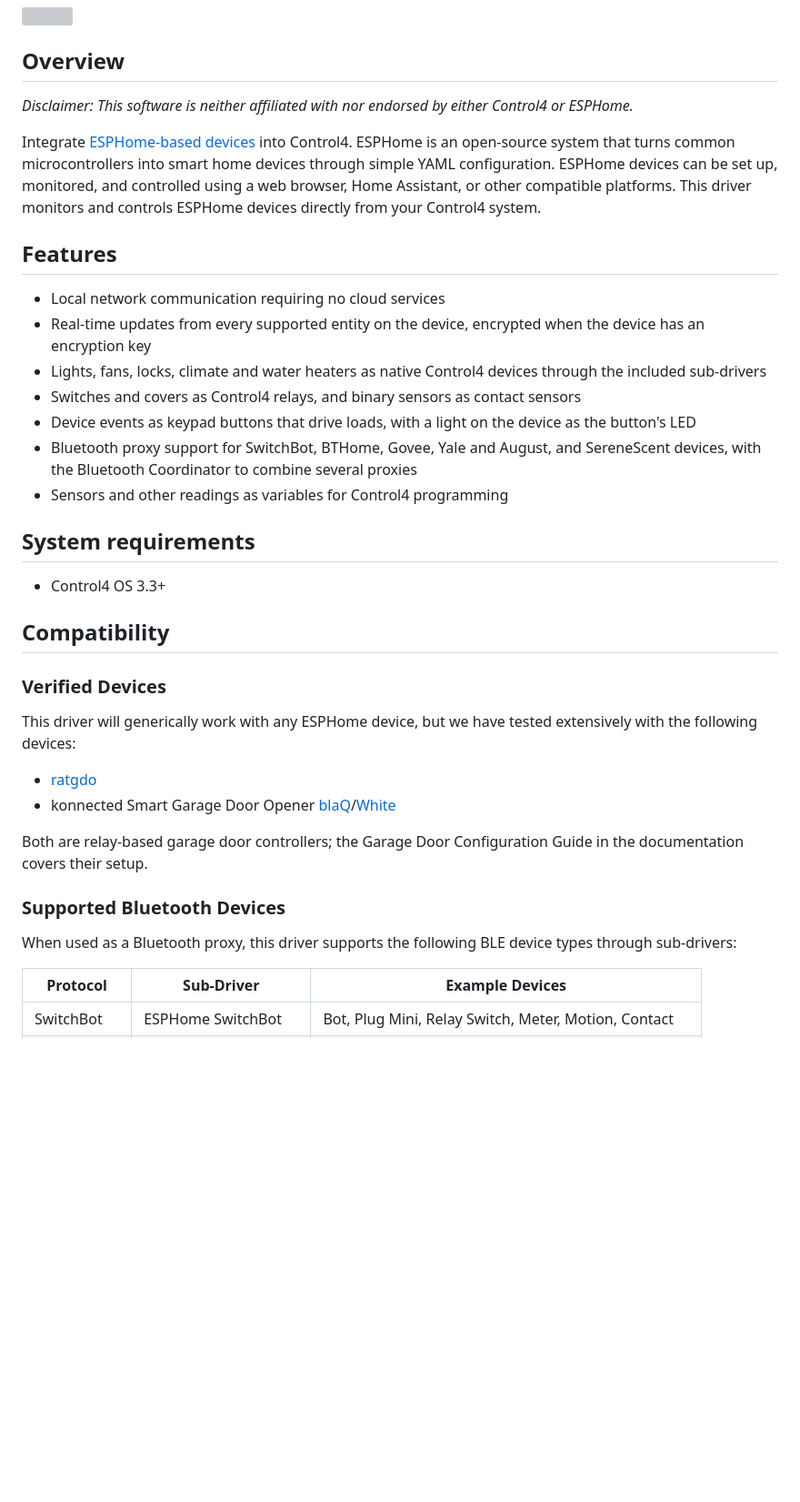
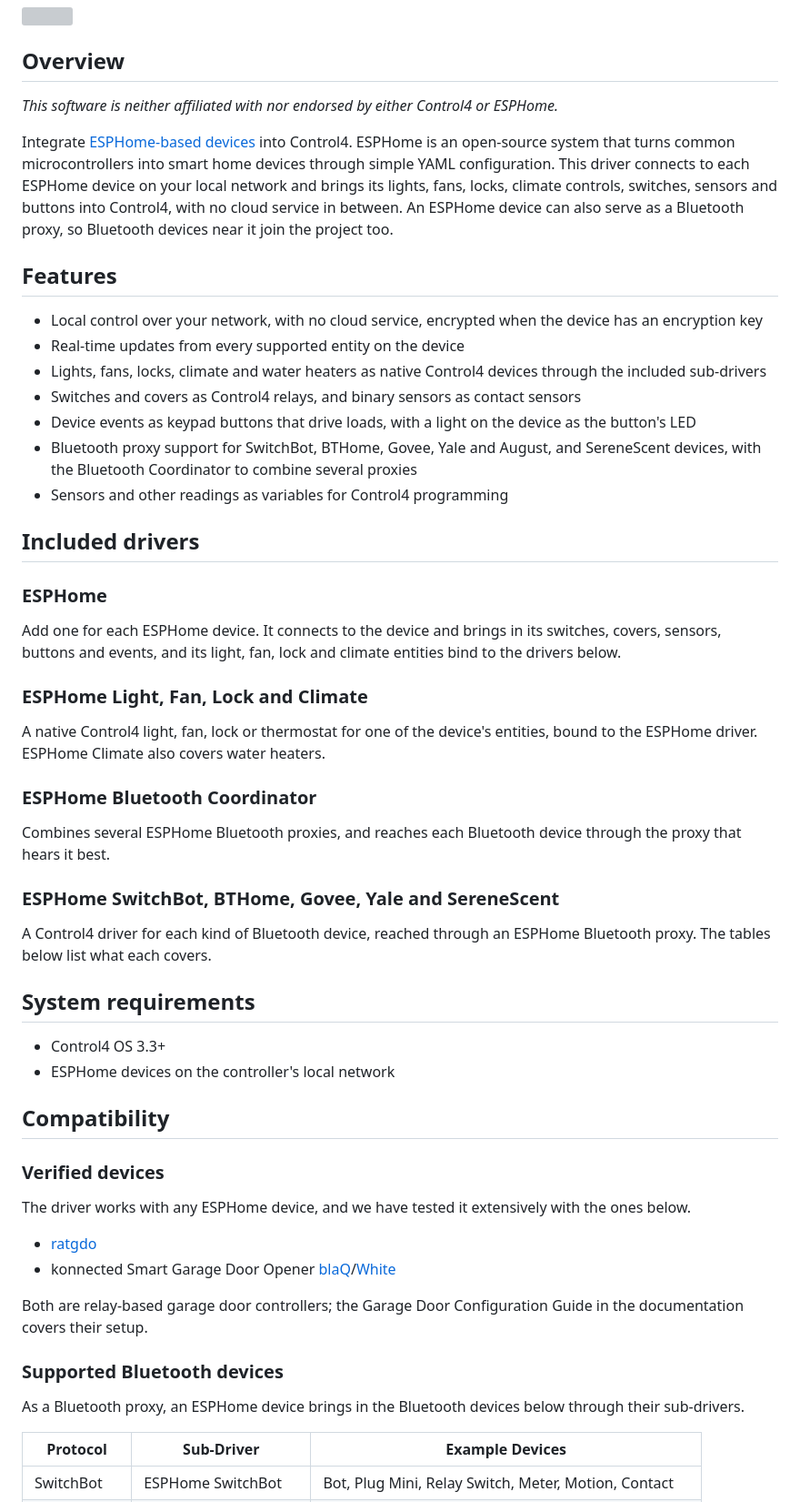
Before and after one commit to finitelabs/control4-esphome, a Markdown page: resources/drivercentral/description.md, the part around one of its changes. Shown at 91% size. Rendered like a GitHub page; blank space fills up the shorter version; grey boxes are pictures that could not be loaded.

Commit message:
docs(drivercentral): the listing description matches the other drivers' shape and voice

```diff
--- a/resources/drivercentral/description.md
+++ b/resources/drivercentral/description.md
@@ -2,21 +2,22 @@
 
 ## Overview
 
-*Disclaimer: This software is neither affiliated with nor endorsed by either
-Control4 or ESPHome.*
+*This software is neither affiliated with nor endorsed by either Control4 or
+ESPHome.*
 
 Integrate [ESPHome-based devices](https://devices.esphome.io/) into Control4.
 ESPHome is an open-source system that turns common microcontrollers into smart
-home devices through simple YAML configuration. ESPHome devices can be set up,
-monitored, and controlled using a web browser, Home Assistant, or other
-compatible platforms. This driver monitors and controls ESPHome devices directly
-from your Control4 system.
+home devices through simple YAML configuration. This driver connects to each
+ESPHome device on your local network and brings its lights, fans, locks, climate
+controls, switches, sensors and buttons into Control4, with no cloud service in
+between. An ESPHome device can also serve as a Bluetooth proxy, so Bluetooth
+devices near it join the project too.
 
 ## Features
 
-- Local network communication requiring no cloud services
-- Real-time updates from every supported entity on the device, encrypted when
-  the device has an encryption key
+- Local control over your network, with no cloud service, encrypted when the
+  device has an encryption key
+- Real-time updates from every supported entity on the device
 - Lights, fans, locks, climate and water heaters as native Control4 devices
   through the included sub-drivers
 - Switches and covers as Control4 relays, and binary sensors as contact sensors
@@ -26,16 +27,41 @@ from your Control4 system.
   SereneScent devices, with the Bluetooth Coordinator to combine several proxies
 - Sensors and other readings as variables for Control4 programming
 
+## Included drivers
+
+### ESPHome
+
+Add one for each ESPHome device. It connects to the device and brings in its
+switches, covers, sensors, buttons and events, and its light, fan, lock and
+climate entities bind to the drivers below.
+
+### ESPHome Light, Fan, Lock and Climate
+
+A native Control4 light, fan, lock or thermostat for one of the device's
+entities, bound to the ESPHome driver. ESPHome Climate also covers water
+heaters.
+
+### ESPHome Bluetooth Coordinator
+
+Combines several ESPHome Bluetooth proxies, and reaches each Bluetooth device
+through the proxy that hears it best.
+
+### ESPHome SwitchBot, BTHome, Govee, Yale and SereneScent
+
+A Control4 driver for each kind of Bluetooth device, reached through an ESPHome
+Bluetooth proxy. The tables below list what each covers.
+
 ## System requirements
 
 - Control4 OS 3.3+
+- ESPHome devices on the controller's local network
 
 ## Compatibility
 
-### Verified Devices
+### Verified devices
 
-This driver will generically work with any ESPHome device, but we have tested
-extensively with the following devices:
+The driver works with any ESPHome device, and we have tested it extensively with
+the ones below.
 
 - [ratgdo](https://ratcloud.llc)
 - konnected Smart Garage Door Opener
@@ -44,10 +70,10 @@ extensively with the following devices:
 Both are relay-based garage door controllers; the Garage Door Configuration
 Guide in the documentation covers their setup.
 
-### Supported Bluetooth Devices
+### Supported Bluetooth devices
 
-When used as a Bluetooth proxy, this driver supports the following BLE device
-types through sub-drivers:
+As a Bluetooth proxy, an ESPHome device brings in the Bluetooth devices below
+through their sub-drivers.
 
 | Protocol    | Sub-Driver          | Example Devices                                      |
 | ----------- | ------------------- | ---------------------------------------------------- |
```
Also changed, not shown: other parts of resources/drivercentral/description.md (+1 -1 lines).
